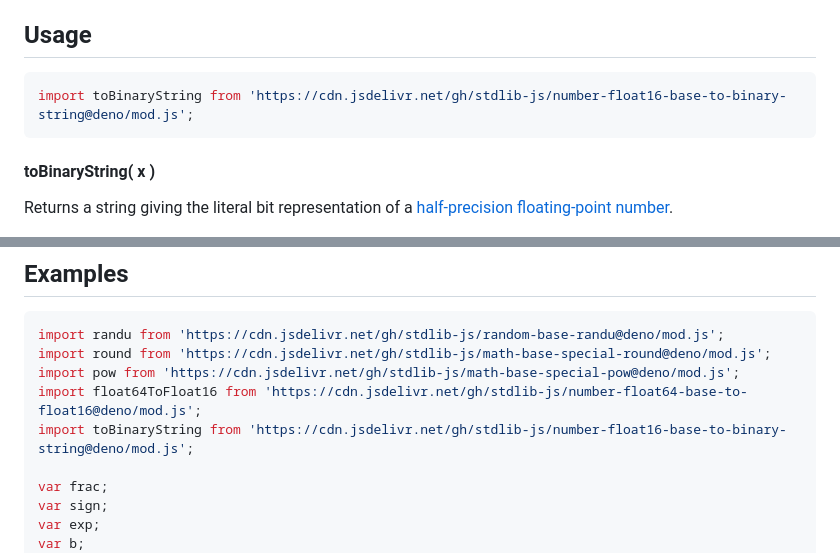
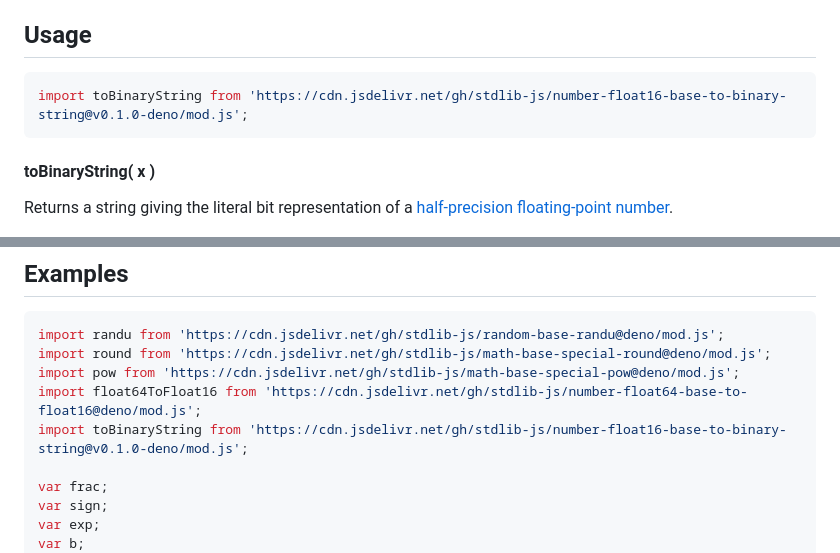
Before and after one commit to stdlib-js/number-float16-base-to-binary-string, a Markdown page: README.md, 2 parts joined by grey strips. GitHub-like rendering.

Commit message:
Update README.md for Deno bundle v0.1.0

````diff
--- a/README.md
+++ b/README.md
@@ -42,7 +42,7 @@ limitations under the License.
 ## Usage
 
 ```javascript
-import toBinaryString from 'https://cdn.jsdelivr.net/gh/stdlib-js/number-float16-base-to-binary-string@deno/mod.js';
+import toBinaryString from 'https://cdn.jsdelivr.net/gh/stdlib-js/number-float16-base-to-binary-string@v0.1.0-deno/mod.js';
 ```
 
 #### toBinaryString( x )
@@ -111,7 +111,7 @@ import randu from 'https://cdn.jsdelivr.net/gh/stdlib-js/random-base-randu@deno/
 import round from 'https://cdn.jsdelivr.net/gh/stdlib-js/math-base-special-round@deno/mod.js';
 import pow from 'https://cdn.jsdelivr.net/gh/stdlib-js/math-base-special-pow@deno/mod.js';
 import float64ToFloat16 from 'https://cdn.jsdelivr.net/gh/stdlib-js/number-float64-base-to-float16@deno/mod.js';
-import toBinaryString from 'https://cdn.jsdelivr.net/gh/stdlib-js/number-float16-base-to-binary-string@deno/mod.js';
+import toBinaryString from 'https://cdn.jsdelivr.net/gh/stdlib-js/number-float16-base-to-binary-string@v0.1.0-deno/mod.js';
 
 var frac;
 var sign;
````
